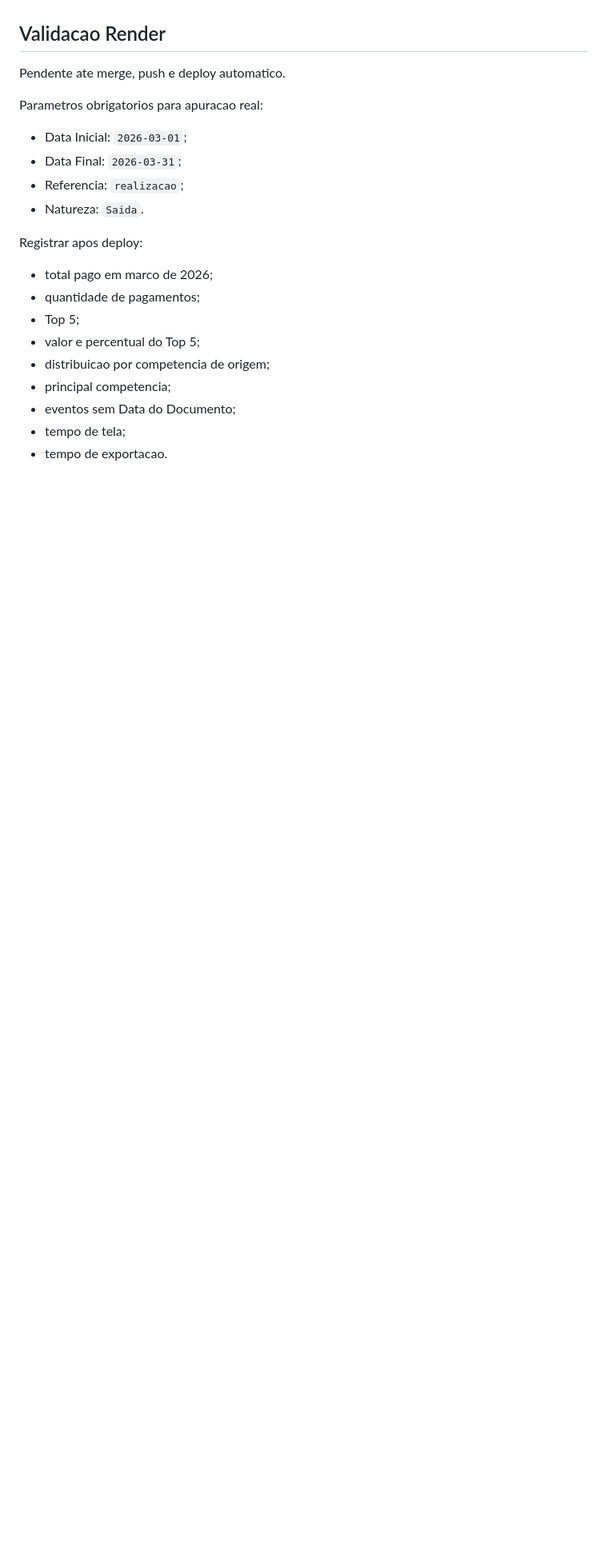
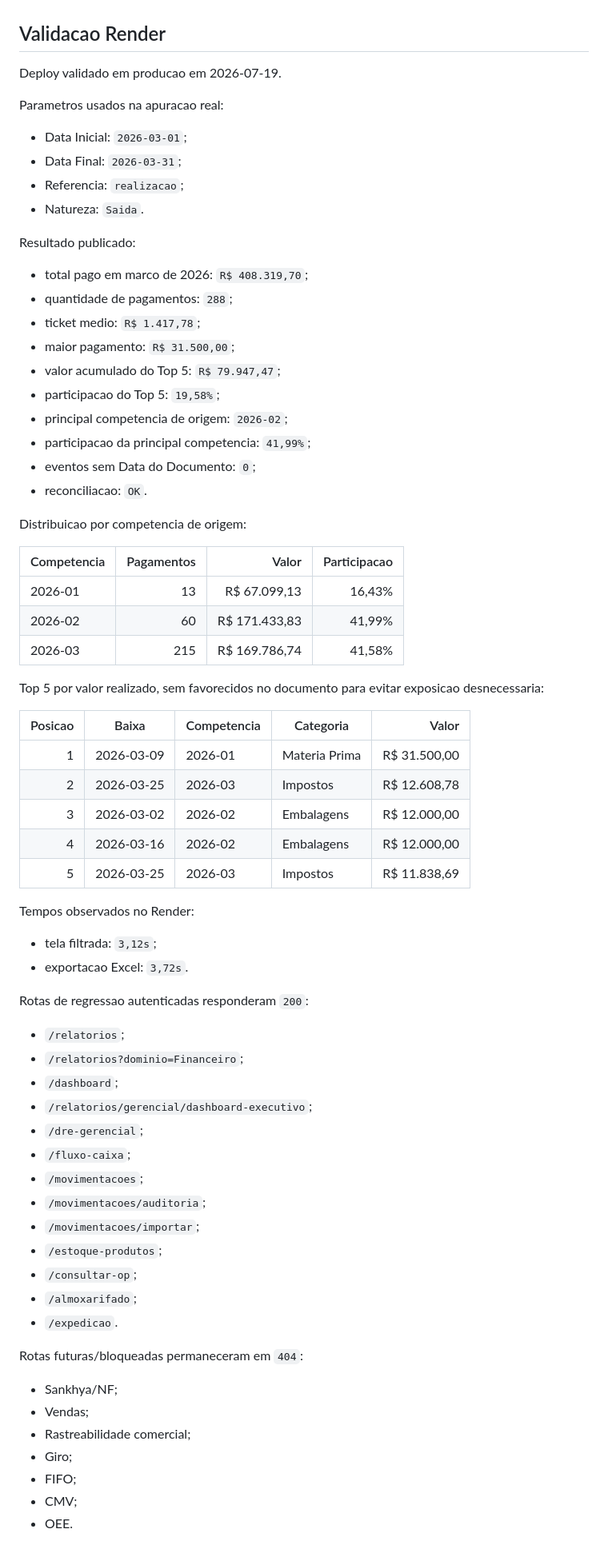
Before and after one commit to RaoMao0712/abatedouro-indicadores, a Markdown page: docs/relatorio_competencia_realizacao_origem_pagamentos.md, the part around the change. Shown at 80% size. Rendered like a GitHub page; blank space fills up the shorter version.

Commit message:
Documenta validacao de pagamentos em producao

```diff
--- a/docs/relatorio_competencia_realizacao_origem_pagamentos.md
+++ b/docs/relatorio_competencia_realizacao_origem_pagamentos.md
@@ -117,23 +117,73 @@ A implementacao usa uma base filtrada unica da Central de Movimentacoes e agrega
 
 ## Validacao Render
 
-Pendente ate merge, push e deploy automatico.
+Deploy validado em producao em 2026-07-19.
 
-Parametros obrigatorios para apuracao real:
+Parametros usados na apuracao real:
 
 - Data Inicial: `2026-03-01`;
 - Data Final: `2026-03-31`;
 - Referencia: `realizacao`;
 - Natureza: `Saida`.
 
-Registrar apos deploy:
+Resultado publicado:
 
-- total pago em marco de 2026;
-- quantidade de pagamentos;
-- Top 5;
-- valor e percentual do Top 5;
-- distribuicao por competencia de origem;
-- principal competencia;
-- eventos sem Data do Documento;
-- tempo de tela;
-- tempo de exportacao.
+- total pago em marco de 2026: `R$ 408.319,70`;
+- quantidade de pagamentos: `288`;
+- ticket medio: `R$ 1.417,78`;
+- maior pagamento: `R$ 31.500,00`;
+- valor acumulado do Top 5: `R$ 79.947,47`;
+- participacao do Top 5: `19,58%`;
+- principal competencia de origem: `2026-02`;
+- participacao da principal competencia: `41,99%`;
+- eventos sem Data do Documento: `0`;
+- reconciliacao: `OK`.
+
+Distribuicao por competencia de origem:
+
+| Competencia | Pagamentos | Valor | Participacao |
+| --- | ---: | ---: | ---: |
+| 2026-01 | 13 | R$ 67.099,13 | 16,43% |
+| 2026-02 | 60 | R$ 171.433,83 | 41,99% |
+| 2026-03 | 215 | R$ 169.786,74 | 41,58% |
+
+Top 5 por valor realizado, sem favorecidos no documento para evitar exposicao desnecessaria:
+
+| Posicao | Baixa | Competencia | Categoria | Valor |
+| ---: | --- | --- | --- | ---: |
+| 1 | 2026-03-09 | 2026-01 | Materia Prima | R$ 31.500,00 |
+| 2 | 2026-03-25 | 2026-03 | Impostos | R$ 12.608,78 |
+| 3 | 2026-03-02 | 2026-02 | Embalagens | R$ 12.000,00 |
+| 4 | 2026-03-16 | 2026-02 | Embalagens | R$ 12.000,00 |
+| 5 | 2026-03-25 | 2026-03 | Impostos | R$ 11.838,69 |
+
+Tempos observados no Render:
+
+- tela filtrada: `3,12s`;
+- exportacao Excel: `3,72s`.
+
+Rotas de regressao autenticadas responderam `200`:
+
+- `/relatorios`;
+- `/relatorios?dominio=Financeiro`;
+- `/dashboard`;
+- `/relatorios/gerencial/dashboard-executivo`;
+- `/dre-gerencial`;
+- `/fluxo-caixa`;
+- `/movimentacoes`;
+- `/movimentacoes/auditoria`;
+- `/movimentacoes/importar`;
+- `/estoque-produtos`;
+- `/consultar-op`;
+- `/almoxarifado`;
+- `/expedicao`.
+
+Rotas futuras/bloqueadas permaneceram em `404`:
+
+- Sankhya/NF;
+- Vendas;
+- Rastreabilidade comercial;
+- Giro;
+- FIFO;
+- CMV;
+- OEE.
```
